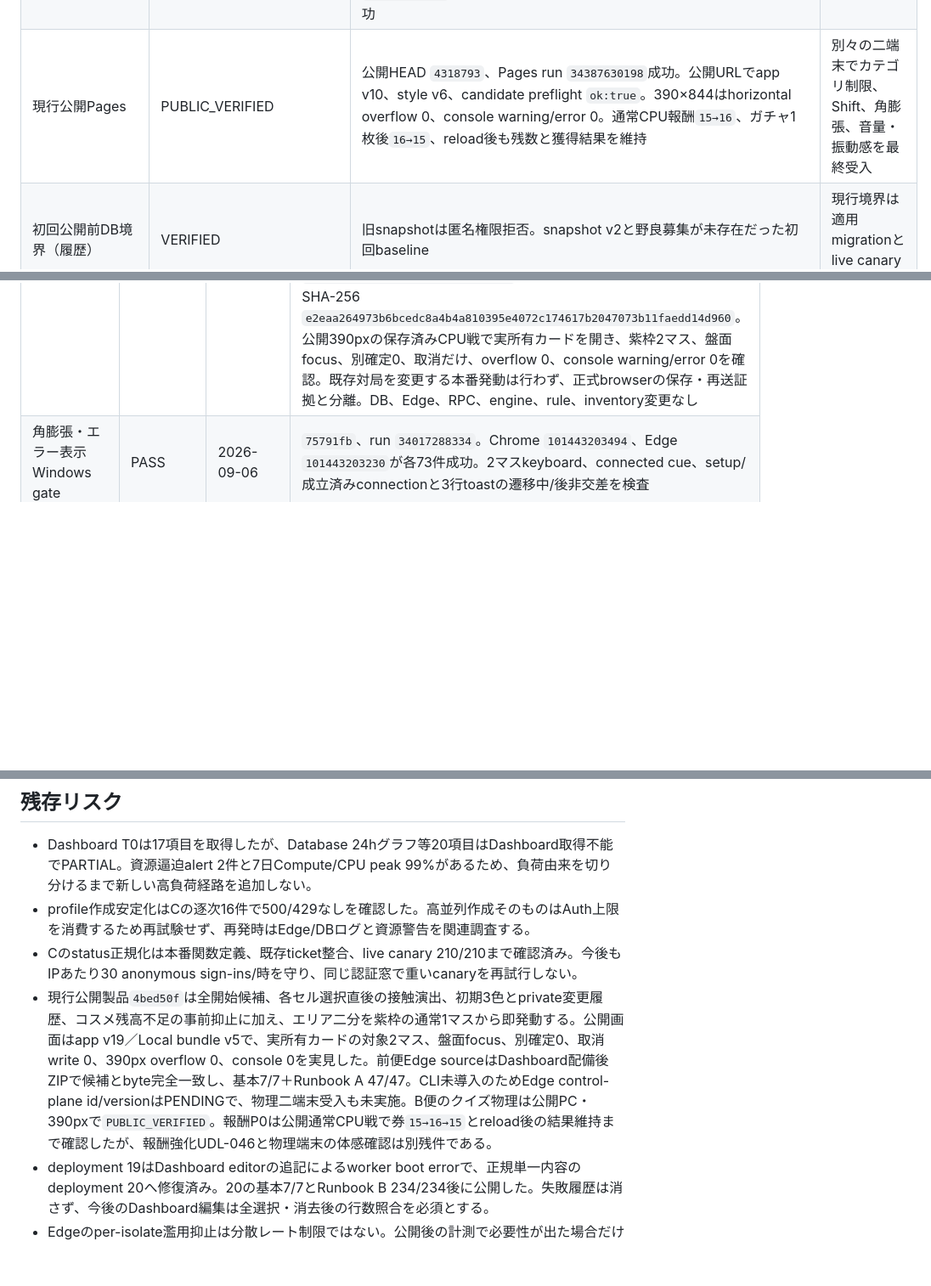
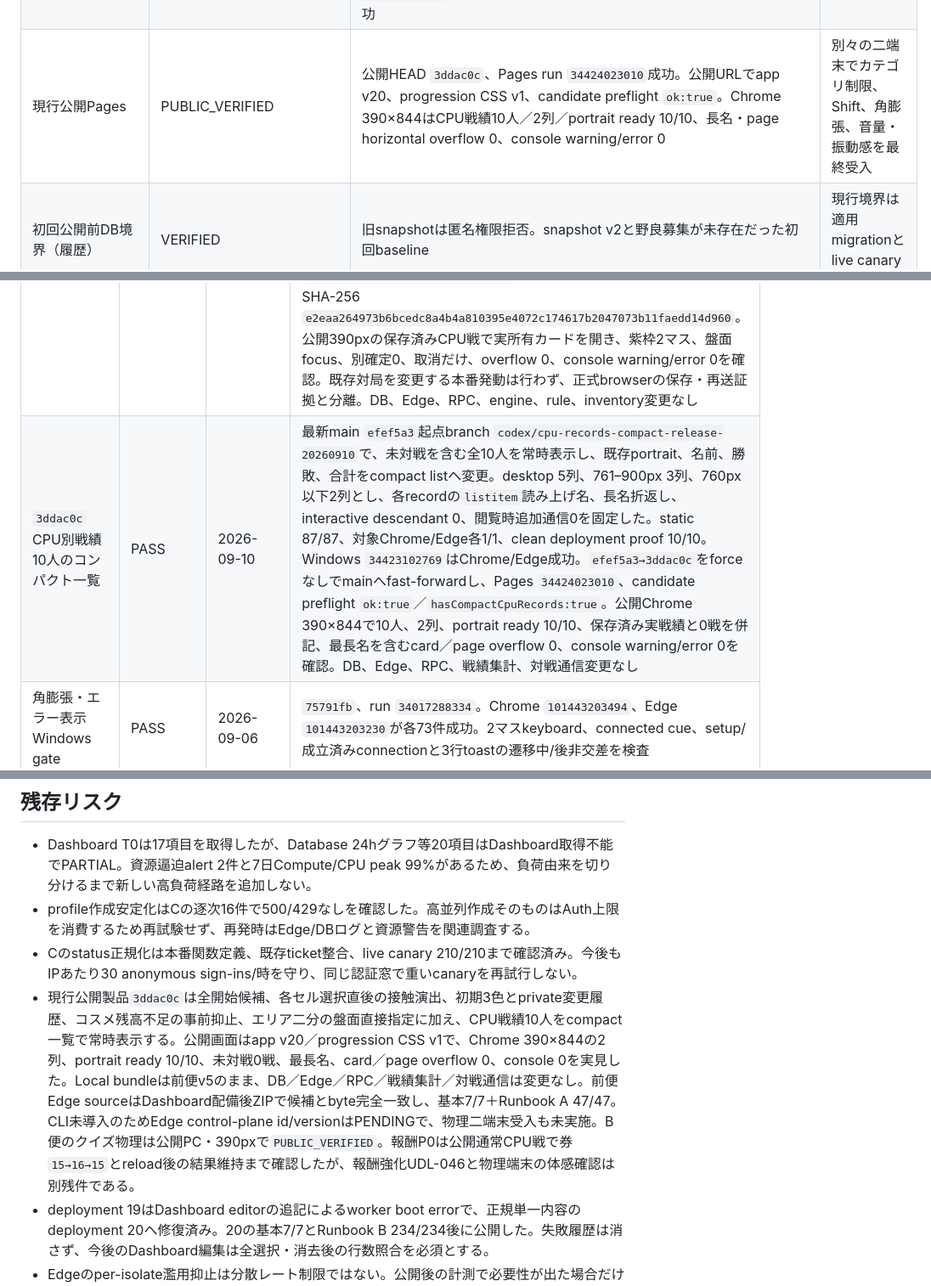
Before and after one commit to sakuratamaro/four-color-map-game, a Markdown page: docs/STANDARD_RELEASE_EVIDENCE.md, 3 parts joined by grey strips. Shown at 85% size. Drawn GitHub-style; blank space fills up the shorter version.

Commit message:
docs: record compact CPU records release

```diff
--- a/docs/STANDARD_RELEASE_EVIDENCE.md
+++ b/docs/STANDARD_RELEASE_EVIDENCE.md
@@ -20,7 +20,7 @@
 | 次期UX候補のローカル検査 | VERIFIED | `codex/standard-release-command@1673ff8`。profile安定化、初回対戦導線、Quick Half Shift、status正規化、Realtime/poll復旧を含む非browser製品試験91ファイル522/522。browser workflow/harness静的11/11合格 | Pages反映後のpreflightと二端末受入 |
 | 初回導線・接続表示の次期候補 | VERIFIED | `9d42784`。初回starter作成＋profile同期を一操作化し、全5タブで単一接続statusを常時表示。空名write 0、room外offline復帰、390px下部nav非干渉を契約化。静的39/39、非browser 89ファイル513/513、Windows Chrome/Edge各18/18合格 | 物理二端末受入 |
 | Windows実browser CI | VERIFIED | alpha.3候補`549e716`のrun `34048695008`はChrome成功、Edgeの既存feedback複数タブ競合が初回のみ失敗し、同一commitの再実行`101529617681`が成功。favicon追補後の終了処理はBrowserServer所有へ強化。追随漏れの静的契約だけが停止させたrun `34053352498`を保持し、修正`23f56af`のrun `34053724009`はChrome `101541739097`／Edge `101541739242`、各79/79・skip 0、CPU契約457/457、helper 4/4で成功 | 公開URLで同じ主要導線を二端末受入 |
-| 現行公開Pages | PUBLIC_VERIFIED | 公開HEAD `4318793`、Pages run `34387630198`成功。公開URLでapp v10、style v6、candidate preflight `ok:true`。390×844はhorizontal overflow 0、console warning/error 0。通常CPU報酬`15→16`、ガチャ1枚後`16→15`、reload後も残数と獲得結果を維持 | 別々の二端末でカテゴリ制限、Shift、角膨張、音量・振動感を最終受入 |
+| 現行公開Pages | PUBLIC_VERIFIED | 公開HEAD `3ddac0c`、Pages run `34424023010`成功。公開URLでapp v20、progression CSS v1、candidate preflight `ok:true`。Chrome 390×844はCPU戦績10人／2列／portrait ready 10/10、長名・page horizontal overflow 0、console warning/error 0 | 別々の二端末でカテゴリ制限、Shift、角膨張、音量・振動感を最終受入 |
 | 初回公開前DB境界（履歴） | VERIFIED | 旧snapshotは匿名権限拒否。snapshot v2と野良募集が未存在だった初回baseline | 現行境界は適用migrationとlive canaryを参照 |
 | migration 006–013静的検査 | VERIFIED | migration別security/transaction testsと読み取り専用44項目SQL | 実DBで全行`ok=true` |
 | Dashboard Advisor・使用量baseline | WATCH_RESOURCE_ALERT | 既存2件のplatform resource alertは継続。一方、2026-09-07の24h DashboardはCPU 2%、RAM 63%、disk 17%、disk IO 1%、接続peak 20/60、DB 30.5MB、WAL 128MB、API error 0.07%。同時read-only SQLはDB 16.7MB、接続18/60、blocked/idle-in-transaction 0、slot 2/2 active、最大retained WAL 16.77MB。DB契約72/72、Edge 24のpreflight/canaryも全成功で、実枯渇や新規悪化の根拠はない | 同じ指標とalert名を継続監視。新規alert、inactive slot、blocked接続、429/5xx悪化だけをHOLDへ昇格し、推測cleanup・課金・Compute変更はしない |
@@ -500,6 +500,7 @@
 | `d566d62` 初期パレットとprivate変更履歴 | PASS | 2026-09-10 | 最新main `edb3114`起点branch `codex/palette-semantics-release-20260910`へ再構成。関連Node 208/208、生成bundle再生成差分0、対象390px Chrome/Edge各1/1、Windows `34409912079`は両browser成功。Dashboard配備前後ZIPで`index.ts` SHA-256 `a80c7fb6773764da291e82fc82086dac497148317e77d6f78ebb8ec7b2833be1`、engine bundle `c27379921ba8e373bf8baef4377706ef9ecd91442d985d79d10eb0e9600631a4`が候補とbyte完全一致し、JWT verification ON、変更fileはengine bundleだけ。基本Edge 7/7、初期3色distinct・seat別private投影・public key非露出を追加したRunbook A 47/47で`VERIFIED_WITH_DASHBOARD_SOURCE_READBACK`。CLI未導入のためcontrol-plane id/versionはPENDING。`edb3114→d566d62`をforceなしでmainへfast-forwardし、Pages `34412053587`、candidate preflight `ok:true`。公開app v17/style v11、旧対局は「初期値の記録に未対応です」fallback、変更なし履歴、390px overflow 0。新規対局のprivate初期値はlive canary、変更通知・最大12件履歴・reload・一回性は正式browser／unitで証拠分離。DB、migration、RPC、secret、reward変更なし |
 | `2cce7af` コスメ残高不足の事前抑止 | PASS | 2026-09-10 | 最新main `b2aa19c`起点branch `codex/cosmetics-affordability-release-20260910`で製品`f26f78a`を作成。client/static 122/122、対象Chrome/Edge各3/3で既存売却、購入・装備・取消・reloadと新しい不足導線を確認。不足590／価格600は`あと10コイン`＋disabledでEnterでもquote 0、保存済みカード売却後590→600をcosmetic projectionへ即時同期して`購入して装備`を有効化した。`INSUFFICIENT_COINS`はprivate messageを捨てた日本語allowlist。Windows `34413975251`はChrome/Edge成功。`b2aa19c→2cce7af`をforceなしでmainへfast-forwardし、Pages `34414800548`、candidate preflight `ok:true`。公開app v18/client v20260910-1、0コインで有料5件が`あと600／900／500／850／350コイン`かつ全disabled、390px overflow 0。公開データに売却や購入は作らず、境界動作は正式browser証拠として分離。DB、Edge、価格、所持判定、receipt変更なし |
 | `4bed50f` エリア二分の盤面直接指定 | PASS | 2026-09-10 | 最新main `27d3c5c`起点branch `codex/region-split-direct-release-20260910`で、Online／Localともカード→紫枠の通常macro 1マス→即発動へ変更し、R番号・内部microcell・別確定buttonを撤去。対象外通信0、pointer／Enter／Spaceの二重activation 0、取消／reload write 0、応答不明時の同一action ID再送、旧room互換、server-authoritative/no-oracleを固定した。static 91/91、非browser 506/506、CPU browser 1/1、Chrome local lifecycle 76/76、対象Online Chrome/Edge各1/1。Windows `34420468878`はChrome/Edge成功。`27d3c5c→4bed50f`をforceなしでmainへfast-forwardし、Pages `34421134839`、candidate preflight `ok:true`／`hasRegionSplitDirectTarget:true`。公開app v19、Local bundle v5 SHA-256 `e2eaa264973b6bcedc8a4b4a810395e4072c174617b2047073b11faedd14d960`。公開390pxの保存済みCPU戦で実所有カードを開き、紫枠2マス、盤面focus、別確定0、取消だけ、overflow 0、console warning/error 0を確認。既存対局を変更する本番発動は行わず、正式browserの保存・再送証拠と分離。DB、Edge、RPC、engine、rule、inventory変更なし |
+| `3ddac0c` CPU別戦績10人のコンパクト一覧 | PASS | 2026-09-10 | 最新main `efef5a3`起点branch `codex/cpu-records-compact-release-20260910`で、未対戦を含む全10人を常時表示し、既存portrait、名前、勝敗、合計をcompact listへ変更。desktop 5列、761–900px 3列、760px以下2列とし、各recordの`listitem`読み上げ名、長名折返し、interactive descendant 0、閲覧時追加通信0を固定した。static 87/87、対象Chrome/Edge各1/1、clean deployment proof 10/10。Windows `34423102769`はChrome/Edge成功。`efef5a3→3ddac0c`をforceなしでmainへfast-forwardし、Pages `34424023010`、candidate preflight `ok:true`／`hasCompactCpuRecords:true`。公開Chrome 390×844で10人、2列、portrait ready 10/10、保存済み実戦績と0戦を併記、最長名を含むcard／page overflow 0、console warning/error 0を確認。DB、Edge、RPC、戦績集計、対戦通信変更なし |
 | 角膨張・エラー表示 Windows gate | PASS | 2026-09-06 | `75791fb`、run `34017288334`。Chrome `101443203494`、Edge `101443203230`が各73件成功。2マスkeyboard、connected cue、setup/成立済みconnectionと3行toastの遷移中/後非交差を検査 |
 | `75791fb` Pages・公開asset | PASS | 2026-09-06 | Pages `34017695831`。app/style v34、client v18、intents v17、CPU commentary v1、HTML/app/style HTTP 200、新marker、履歴凡例不在、candidate preflight `ok:true`、公開Chrome warning/error 0。DB/Edge変更なし |
 | 二端末最終受入 | NOT_RUN | PENDING | PENDING |
@@ -509,7 +510,7 @@
 - Dashboard T0は17項目を取得したが、Database 24hグラフ等20項目はDashboard取得不能でPARTIAL。資源逼迫alert 2件と7日Compute/CPU peak 99%があるため、負荷由来を切り分けるまで新しい高負荷経路を追加しない。
 - profile作成安定化はCの逐次16件で500/429なしを確認した。高並列作成そのものはAuth上限を消費するため再試験せず、再発時はEdge/DBログと資源警告を関連調査する。
 - Cのstatus正規化は本番関数定義、既存ticket整合、live canary 210/210まで確認済み。今後もIPあたり30 anonymous sign-ins/時を守り、同じ認証窓で重いcanaryを再試行しない。
-- 現行公開製品`4bed50f`は全開始候補、各セル選択直後の接触演出、初期3色とprivate変更履歴、コスメ残高不足の事前抑止に加え、エリア二分を紫枠の通常1マスから即発動する。公開画面はapp v19／Local bundle v5で、実所有カードの対象2マス、盤面focus、別確定0、取消write 0、390px overflow 0、console 0を実見した。前便Edge sourceはDashboard配備後ZIPで候補とbyte完全一致し、基本7/7＋Runbook A 47/47。CLI未導入のためEdge control-plane id/versionはPENDINGで、物理二端末受入も未実施。B便のクイズ物理は公開PC・390pxで`PUBLIC_VERIFIED`。報酬P0は公開通常CPU戦で券`15→16→15`とreload後の結果維持まで確認したが、報酬強化UDL-046と物理端末の体感確認は別残件である。
+- 現行公開製品`3ddac0c`は全開始候補、各セル選択直後の接触演出、初期3色とprivate変更履歴、コスメ残高不足の事前抑止、エリア二分の盤面直接指定に加え、CPU戦績10人をcompact一覧で常時表示する。公開画面はapp v20／progression CSS v1で、Chrome 390×844の2列、portrait ready 10/10、未対戦0戦、最長名、card／page overflow 0、console 0を実見した。Local bundleは前便v5のまま、DB／Edge／RPC／戦績集計／対戦通信は変更なし。前便Edge sourceはDashboard配備後ZIPで候補とbyte完全一致し、基本7/7＋Runbook A 47/47。CLI未導入のためEdge control-plane id/versionはPENDINGで、物理二端末受入も未実施。B便のクイズ物理は公開PC・390pxで`PUBLIC_VERIFIED`。報酬P0は公開通常CPU戦で券`15→16→15`とreload後の結果維持まで確認したが、報酬強化UDL-046と物理端末の体感確認は別残件である。
 - deployment 19はDashboard editorの追記によるworker boot errorで、正規単一内容のdeployment 20へ修復済み。20の基本7/7とRunbook B 234/234後に公開した。失敗履歴は消さず、今後のDashboard編集は全選択・消去後の行数照合を必須とする。
 - Edgeのper-isolate濫用抑止は分散レート制限ではない。公開後の計測で必要性が出た場合だけprovider側制限を検討する。
 - 10人CPUの合法性・決定性は自動検証済みだが、人間が感じる個性と楽しさは代表3人の実プレイ後も定性的判断として残る。
```
Also changed, not shown: docs/PROJECT_COMMAND_CENTER.md (+5 -4 lines).
